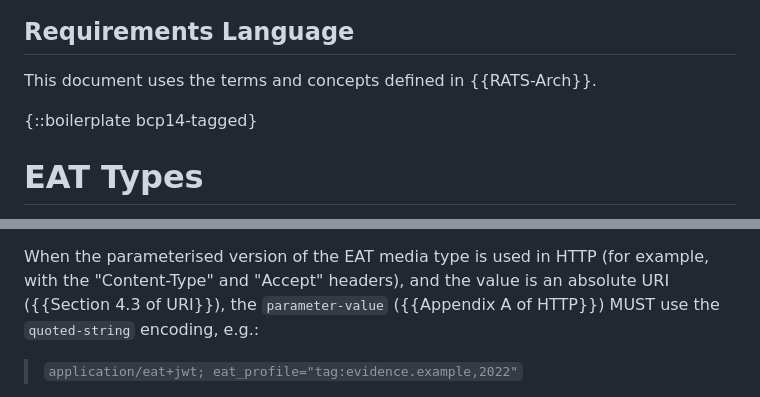
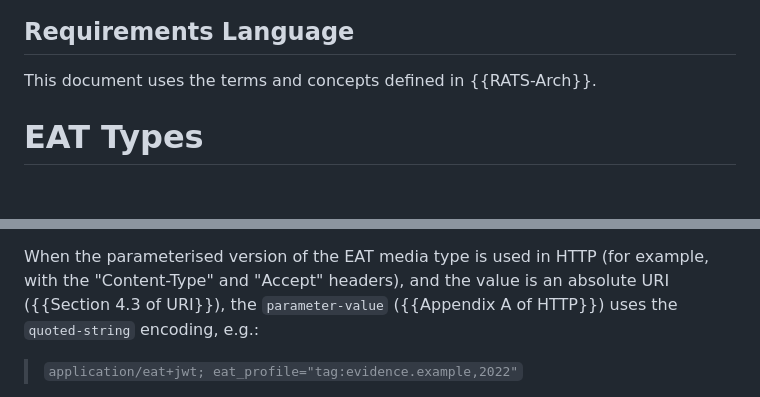
Before and after one commit to ietf-rats-wg/draft-eat-mt, a Markdown page: draft-ietf-rats-eat-media-type.md, 2 parts joined by grey strips. Drawn GitHub-style; blank space fills up the shorter version.

```diff
--- a/draft-ietf-rats-eat-media-type.md
+++ b/draft-ietf-rats-eat-media-type.md
@@ -106,8 +106,6 @@ integrating EAT-based messages in their flows, for example when using HTTP
 
 This document uses the terms and concepts defined in {{RATS-Arch}}.
 
-{::boilerplate bcp14-tagged}
-
 # EAT Types
 
 {{fig-eat-types}} illustrates the six EAT wire formats and how they relate to
@@ -146,7 +144,7 @@ derived from the base (e.g., `application/eat+cwt)` by populating the
 When the parameterised version of the EAT media type is used in HTTP (for
 example, with the "Content-Type" and "Accept" headers), and the value is an
 absolute URI ({{Section 4.3 of URI}}), the `parameter-value` ({{Appendix A of
-HTTP}}) MUST use the `quoted-string` encoding, e.g.:
+HTTP}}) uses the `quoted-string` encoding, e.g.:
 
 > `application/eat+jwt; eat_profile="tag:evidence.example,2022"`
 
```
Also changed, not shown: other parts of draft-ietf-rats-eat-media-type.md (+6 -6 lines).
